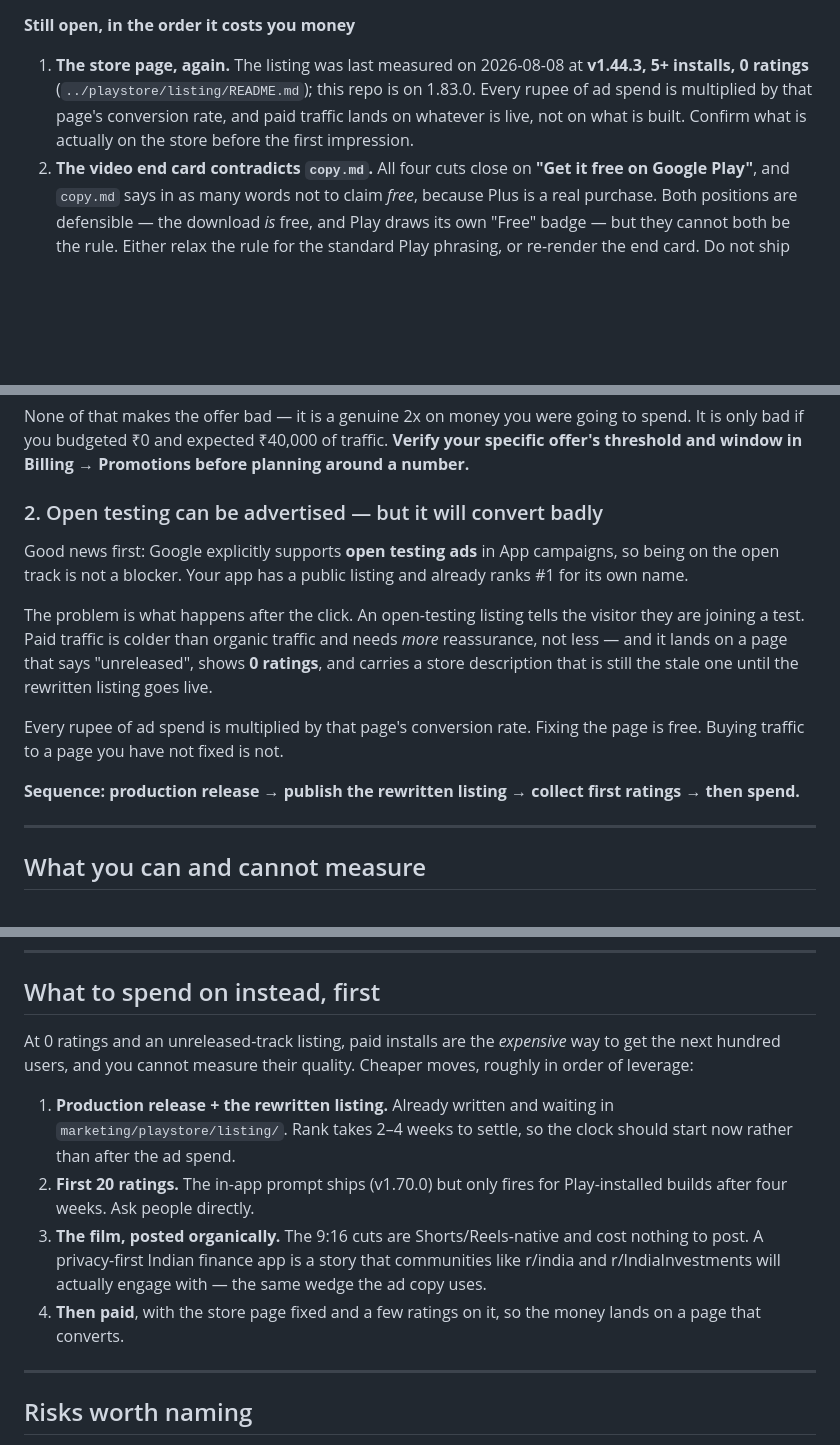
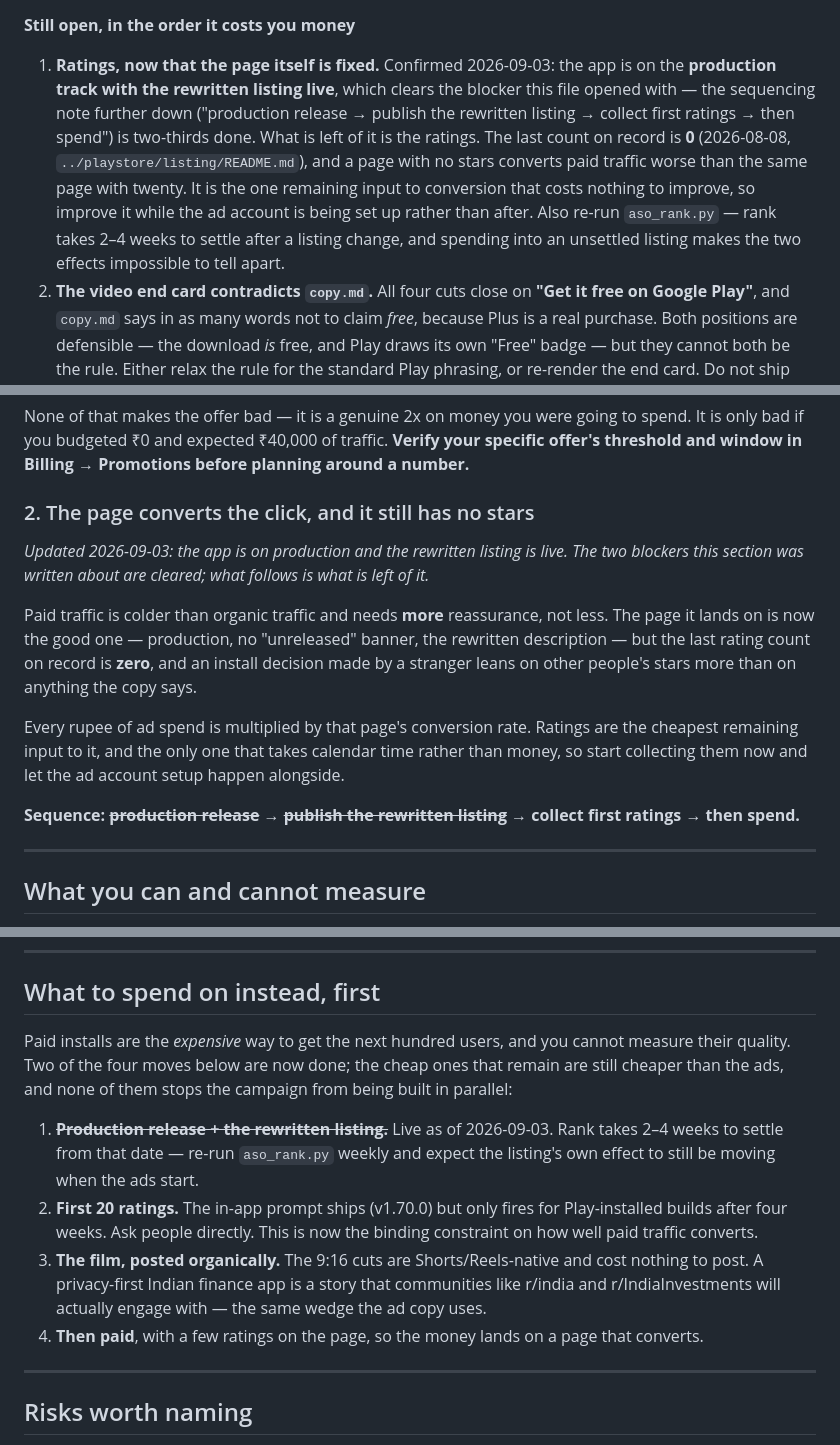
Before and after one commit to Yolo-cell-hash/budgetify, a Markdown page: marketing/ads content/README.md, 3 parts joined by grey strips. Rendered like a GitHub page; blank space fills up the shorter version.

Commit message:
Record the live store state, and park Hindi behind an English-only first flight
Two facts confirmed on 2026-09-03 that the plan was written without: the app is
on the production track and the rewritten listing is live, and the first flight
will run English-only.

The first retires most of what this file called a blocker. The sequence it
argued for -- production release, publish the listing, collect ratings, then
spend -- is two-thirds done, and what is left of it is ratings: the last count
on record is zero, and that is now the binding constraint on how well paid
traffic converts, since it is the only remaining conversion input that takes
calendar time rather than money. The open-testing section, the "spend on this
instead" list and the opening blocker are all rewritten to say that rather than
to describe a store page that no longer exists.

The second parks the Hindi ad group. The copy stays -- it is written, validated
and ready to paste -- but it is marked as parked rather than pending, so it does
not read as an unfinished task. One language is one variable, and an App
campaign needs volume before its asset report says anything at all.

Co-Authored-By: Claude Opus 5 <noreply@anthropic.com>

```diff
--- a/marketing/ads content/README.md
+++ b/marketing/ads content/README.md
@@ -41,11 +41,18 @@ as campaign creative whether or not you upload anything here.
 
 **Still open, in the order it costs you money**
 
-1. **The store page, again.** The listing was last measured on 2026-08-08 at
-   **v1.44.3, 5+ installs, 0 ratings** (`../playstore/listing/README.md`); this
-   repo is on 1.83.0. Every rupee of ad spend is multiplied by that page's
-   conversion rate, and paid traffic lands on whatever is live, not on what is
-   built. Confirm what is actually on the store before the first impression.
+1. **Ratings, now that the page itself is fixed.** Confirmed 2026-09-03: the app
+   is on the **production track with the rewritten listing live**, which clears
+   the blocker this file opened with — the sequencing note further down
+   ("production release → publish the rewritten listing → collect first ratings
+   → then spend") is two-thirds done. What is left of it is the ratings. The
+   last count on record is **0** (2026-08-08, `../playstore/listing/README.md`),
+   and a page with no stars converts paid traffic worse than the same page with
+   twenty. It is the one remaining input to conversion that costs nothing to
+   improve, so improve it while the ad account is being set up rather than
+   after. Also re-run `aso_rank.py` — rank takes 2–4 weeks to settle after a
+   listing change, and spending into an unsettled listing makes the two effects
+   impossible to tell apart.
 2. **The video end card contradicts `copy.md`.** All four cuts close on **"Get it
    free on Google Play"**, and `copy.md` says in as many words not to claim
    *free*, because Plus is a real purchase. Both positions are defensible — the
@@ -112,23 +119,25 @@ spend. It is only bad if you budgeted ₹0 and expected ₹40,000 of traffic.
 **Verify your specific offer's threshold and window in Billing → Promotions
 before planning around a number.**
 
-### 2. Open testing can be advertised — but it will convert badly
+### 2. The page converts the click, and it still has no stars
 
-Good news first: Google explicitly supports **open testing ads** in App
-campaigns, so being on the open track is not a blocker. Your app has a public
-listing and already ranks #1 for its own name.
+*Updated 2026-09-03: the app is on production and the rewritten listing is live.
+The two blockers this section was written about are cleared; what follows is
+what is left of it.*
 
-The problem is what happens after the click. An open-testing listing tells the
-visitor they are joining a test. Paid traffic is colder than organic traffic and
-needs *more* reassurance, not less — and it lands on a page that says
-"unreleased", shows **0 ratings**, and carries a store description that is still
-the stale one until the rewritten listing goes live.
+Paid traffic is colder than organic traffic and needs **more** reassurance, not
+less. The page it lands on is now the good one — production, no "unreleased"
+banner, the rewritten description — but the last rating count on record is
+**zero**, and an install decision made by a stranger leans on other people's
+stars more than on anything the copy says.
 
-Every rupee of ad spend is multiplied by that page's conversion rate. Fixing the
-page is free. Buying traffic to a page you have not fixed is not.
+Every rupee of ad spend is multiplied by that page's conversion rate. Ratings
+are the cheapest remaining input to it, and the only one that takes calendar
+time rather than money, so start collecting them now and let the ad account
+setup happen alongside.
 
-**Sequence: production release → publish the rewritten listing → collect first
-ratings → then spend.**
+**Sequence: ~~production release~~ → ~~publish the rewritten listing~~ → collect
+first ratings → then spend.**
 
 ---
 
@@ -273,21 +282,23 @@ canvas. Worth doing before a serious flight — say the word and I will.
 
 ## What to spend on instead, first
 
-At 0 ratings and an unreleased-track listing, paid installs are the *expensive*
-way to get the next hundred users, and you cannot measure their quality. Cheaper
-moves, roughly in order of leverage:
+Paid installs are the *expensive* way to get the next hundred users, and you
+cannot measure their quality. Two of the four moves below are now done; the
+cheap ones that remain are still cheaper than the ads, and none of them stops
+the campaign from being built in parallel:
 
-1. **Production release + the rewritten listing.** Already written and waiting in
-   `marketing/playstore/listing/`. Rank takes 2–4 weeks to settle, so the clock
-   should start now rather than after the ad spend.
+1. ~~**Production release + the rewritten listing.**~~ Live as of 2026-09-03.
+   Rank takes 2–4 weeks to settle from that date — re-run `aso_rank.py` weekly
+   and expect the listing's own effect to still be moving when the ads start.
 2. **First 20 ratings.** The in-app prompt ships (v1.70.0) but only fires for
-   Play-installed builds after four weeks. Ask people directly.
+   Play-installed builds after four weeks. Ask people directly. This is now the
+   binding constraint on how well paid traffic converts.
 3. **The film, posted organically.** The 9:16 cuts are Shorts/Reels-native and
    cost nothing to post. A privacy-first Indian finance app is a story that
    communities like r/india and r/IndiaInvestments will actually engage with —
    the same wedge the ad copy uses.
-4. **Then paid**, with the store page fixed and a few ratings on it, so the money
-   lands on a page that converts.
+4. **Then paid**, with a few ratings on the page, so the money lands on a page
+   that converts.
 
 ---
 
```
Also changed, not shown: other parts of marketing/ads content/README.md (+2 -2 lines), marketing/ads content/copy.md (+5 -0 lines).
